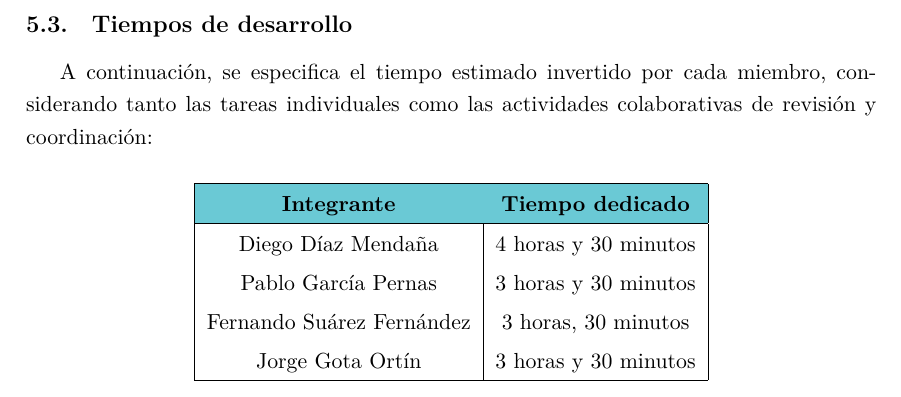
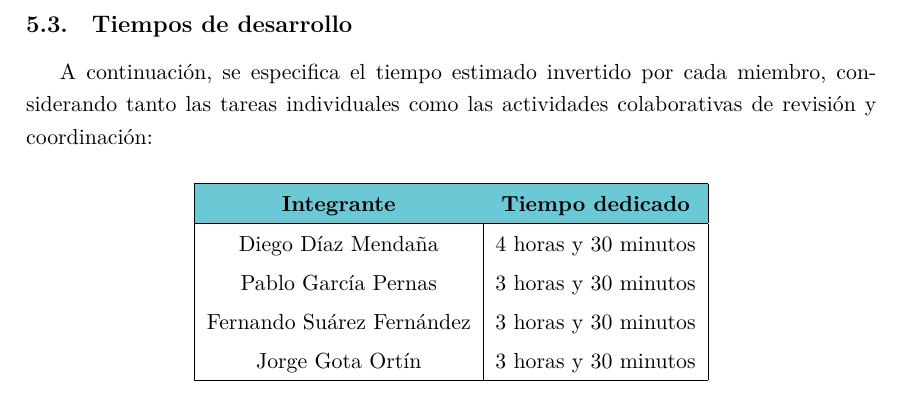
Before and after one commit to PabloGarPe/fcrtrabajo, a LaTeX document (docs/Fase2/MemoriaFase2.tex): part of page 18 of 18, cut so that both start at the same text. Compiled offline with XeLaTeX.

Commit message:
Fixed some docs

```diff
--- a/docs/Fase2/MemoriaFase2.tex
+++ b/docs/Fase2/MemoriaFase2.tex
@@ -685,7 +685,7 @@ A continuación, se especifica el tiempo estimado invertido por cada miembro, co
     \hline
     Diego Díaz Mendaña & 4 horas y 30 minutos \\
     Pablo García Pernas & 3 horas y 30 minutos \\
-    Fernando Suárez Fernández & 3 horas, 30 minutos \\
+    Fernando Suárez Fernández & 3 horas y 30 minutos \\
     Jorge Gota Ortín & 3 horas y 30 minutos\\
     \hline
   \end{tabular}
```
Also changed, not shown: 1 other file.
